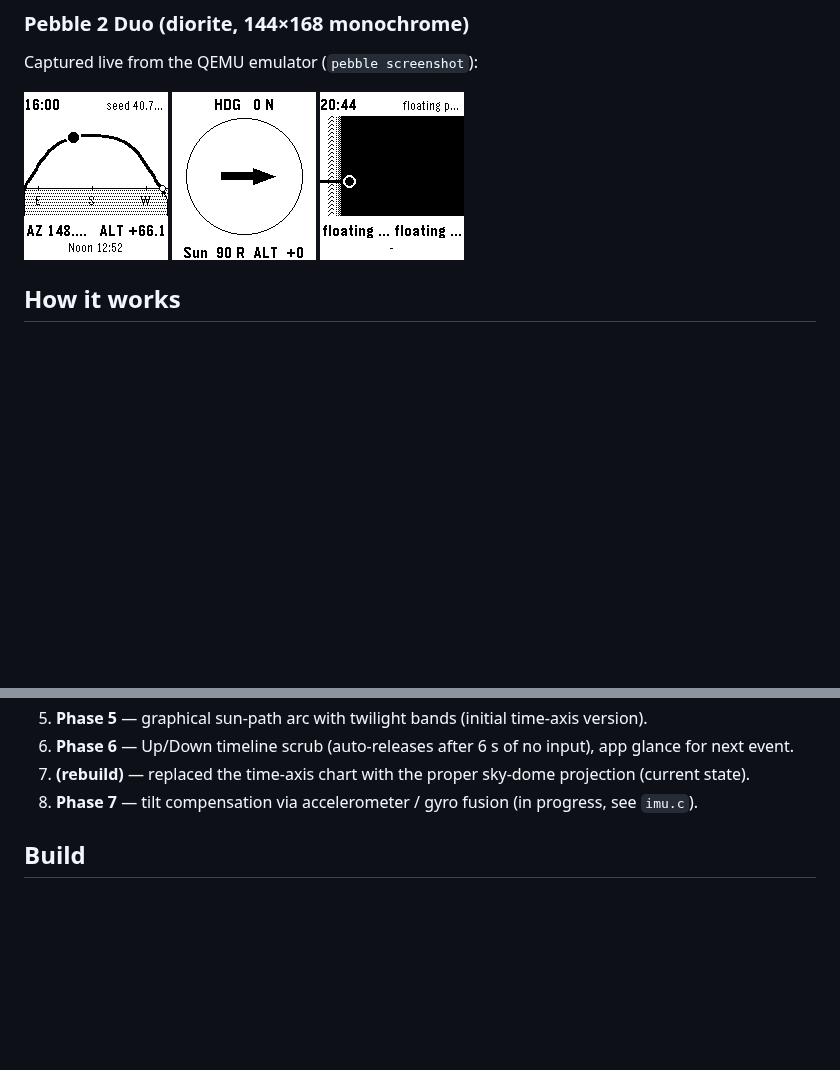
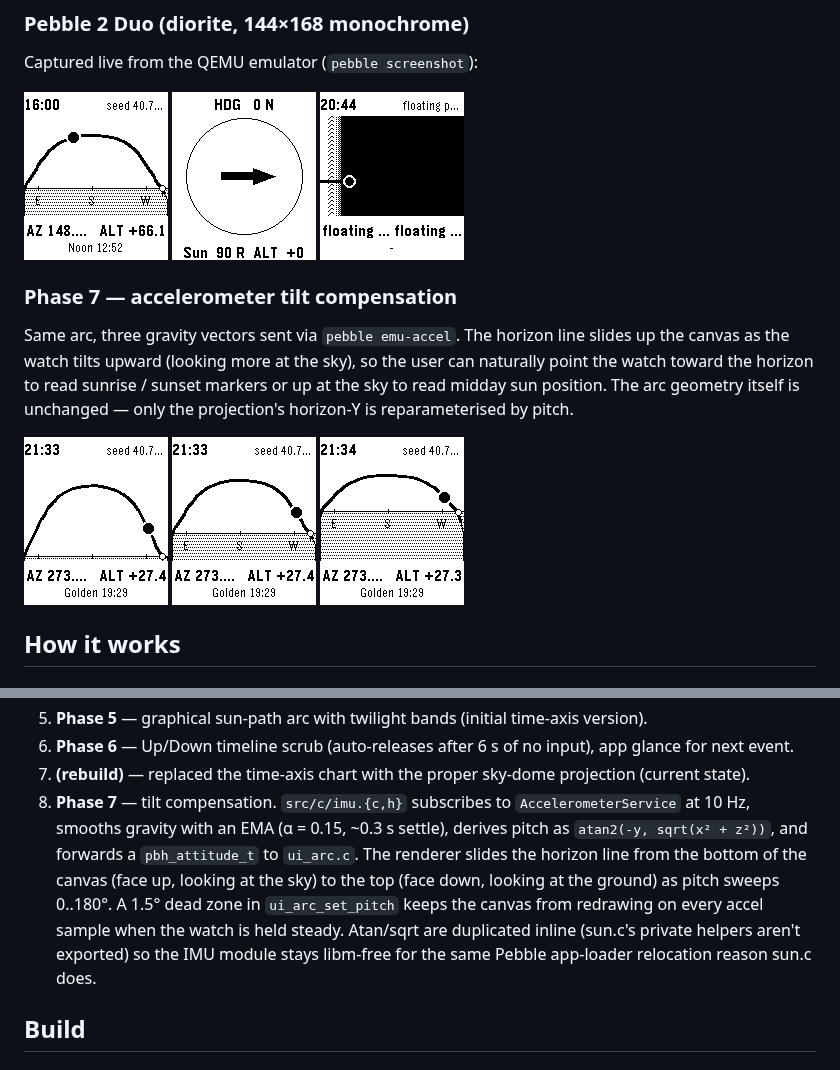
Before and after one commit to nonlineartom/pebblehenge, a Markdown page: README.md, 2 parts joined by grey strips. Rendered like a GitHub page; pictures changed too: screenshots/diorite-tilt-flat.png (added), screenshots/diorite-tilt-mid.png (added), screenshots/diorite-tilt-vertical.png (added); blank space fills up the shorter version.

```diff
--- a/README.md
+++ b/README.md
@@ -37,6 +37,19 @@ Captured live from the QEMU emulator (`pebble screenshot`):
 ![2 Duo data view](screenshots/diorite-data.png)
 ![2 Duo compass overlay](screenshots/diorite-compass.png)
 ![2 Duo timeline scrub](screenshots/diorite-scrub.png)
+
+### Phase 7 — accelerometer tilt compensation
+
+Same arc, three gravity vectors sent via `pebble emu-accel`. The horizon
+line slides up the canvas as the watch tilts upward (looking more at the
+sky), so the user can naturally point the watch toward the horizon to
+read sunrise / sunset markers or up at the sky to read midday sun
+position. The arc geometry itself is unchanged — only the projection's
+horizon-Y is reparameterised by pitch.
+
+![Tilt: face up](screenshots/diorite-tilt-flat.png)
+![Tilt: 45°](screenshots/diorite-tilt-mid.png)
+![Tilt: vertical](screenshots/diorite-tilt-vertical.png)
 
 ## How it works
 
@@ -151,8 +164,18 @@ pebblehenge/
    input), app glance for next event.
 7. **(rebuild)** — replaced the time-axis chart with the proper sky-dome
    projection (current state).
-8. **Phase 7** — tilt compensation via accelerometer / gyro fusion
-   (in progress, see `imu.c`).
+8. **Phase 7** — tilt compensation. `src/c/imu.{c,h}` subscribes to
+   `AccelerometerService` at 10 Hz, smooths gravity with an EMA
+   (α = 0.15, ~0.3 s settle), derives pitch as
+   `atan2(-y, sqrt(x² + z²))`, and forwards a `pbh_attitude_t` to
+   `ui_arc.c`. The renderer slides the horizon line from the bottom of
+   the canvas (face up, looking at the sky) to the top (face down,
+   looking at the ground) as pitch sweeps 0..180°. A 1.5° dead zone in
+   `ui_arc_set_pitch` keeps the canvas from redrawing on every accel
+   sample when the watch is held steady. Atan/sqrt are duplicated
+   inline (sun.c's private helpers aren't exported) so the IMU module
+   stays libm-free for the same Pebble app-loader relocation reason
+   sun.c does.
 
 ## Build
 
```
Also changed, not shown: 5 other files.
